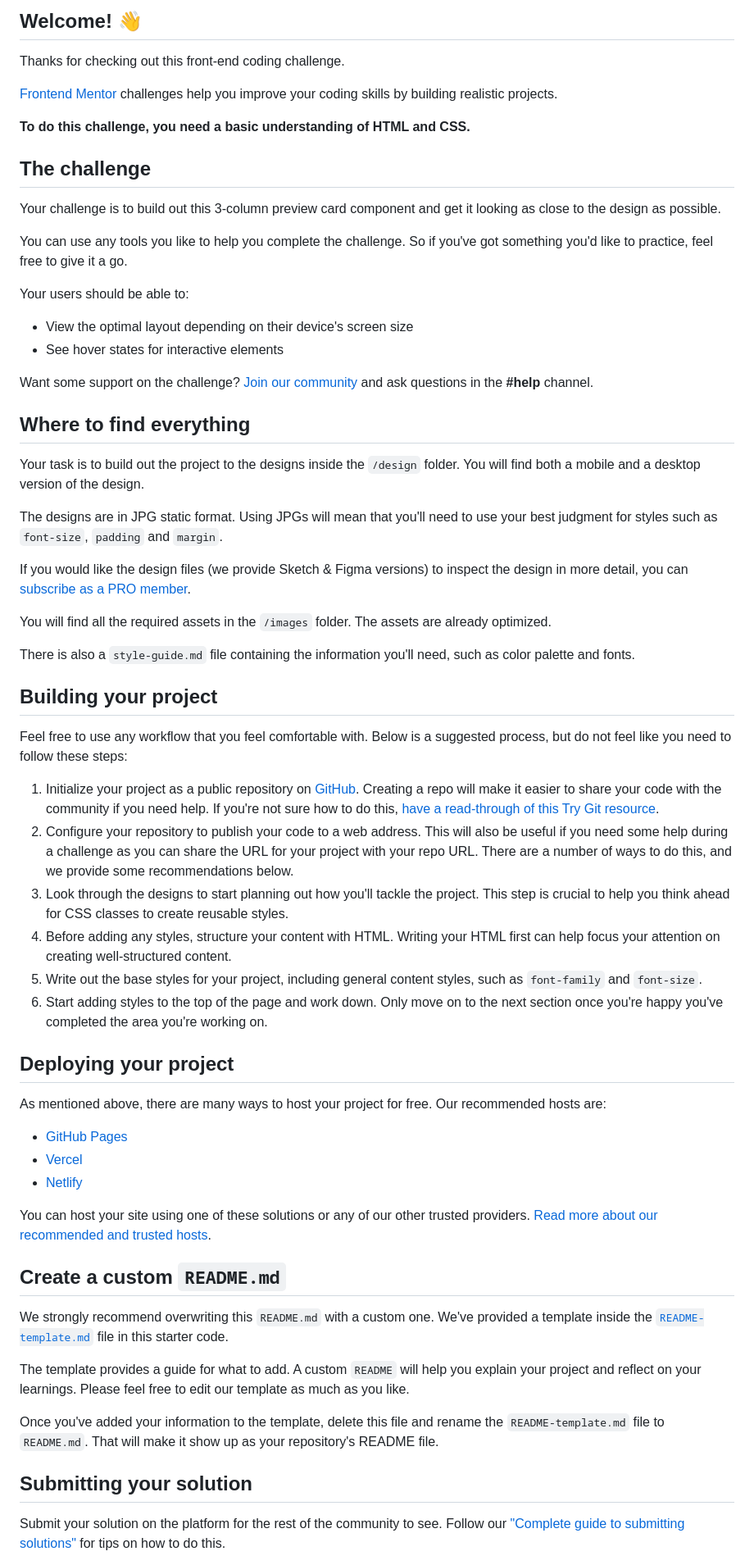
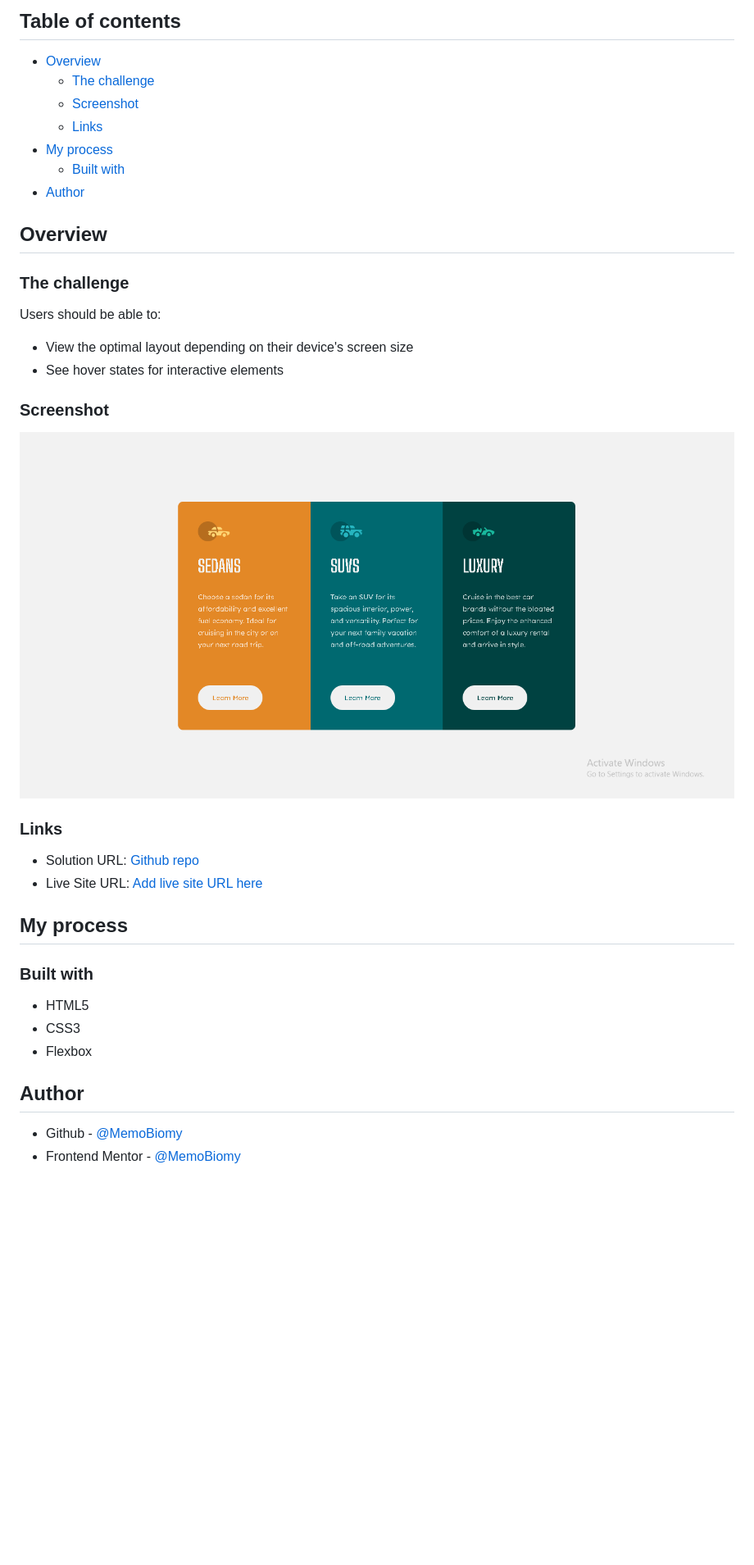
Before and after one commit to MemoBiomy/3-column-cards, a Markdown page: README.md, the part around the change printed below. Shown: that part at 82% size. Rendered like a GitHub page; pictures changed too: images/screenshot.png (added); blank space fills up the shorter version.

```diff
--- a/README.md
+++ b/README.md
@@ -4,67 +4,42 @@
 
-## Welcome! 👋
+## Table of contents
 
-Thanks for checking out this front-end coding challenge.
+- [Overview](#overview)
+  - [The challenge](#the-challenge)
+  - [Screenshot](#screenshot)
+  - [Links](#links)
+- [My process](#my-process)
+  - [Built with](#built-with)
+- [Author](#author)
 
-[Frontend Mentor](https://www.frontendmentor.io) challenges help you improve your coding skills by building realistic projects.
+## Overview
 
-**To do this challenge, you need a basic understanding of HTML and CSS.**
+### The challenge
 
-## The challenge
-
-Your challenge is to build out this 3-column preview card component and get it looking as close to the design as possible.
-
-You can use any tools you like to help you complete the challenge. So if you've got something you'd like to practice, feel free to give it a go.
-
-Your users should be able to:
+Users should be able to:
 
 - View the optimal layout depending on their device's screen size
 - See hover states for interactive elements
 
-Want some support on the challenge? [Join our community](https://www.frontendmentor.io/community) and ask questions in the **#help** channel.
+### Screenshot
 
-## Where to find everything
+![Design preview](./images/screenshot.png)
 
-Your task is to build out the project to the designs inside the `/design` folder. You will find both a mobile and a desktop version of the design.
+### Links
 
-The designs are in JPG static format. Using JPGs will mean that you'll need to use your best judgment for styles such as `font-size`, `padding` and `margin`.
+- Solution URL: [Github repo](https://github.com/MemoBiomy/3-column-cards)
+- Live Site URL: [Add live site URL here](https://memobiomy.github.io/3-column-cards/)
 
-If you would like the design files (we provide Sketch & Figma versions) to inspect the design in more detail, you can [subscribe as a PRO member](https://www.frontendmentor.io/pro).
+## My process
 
-You will find all the required assets in the `/images` folder. The assets are already optimized.
+### Built with
 
-There is also a `style-guide.md` file containing the information you'll need, such as color palette and fonts.
+- HTML5
+- CSS3
+- Flexbox
 
-## Building your project
+## Author
 
-Feel free to use any workflow that you feel comfortable with. Below is a suggested process, but do not feel like you need to follow these steps:
+- Github - [@MemoBiomy](https://github.com/MemoBiomy)
+- Frontend Mentor - [@MemoBiomy](https://www.frontendmentor.io/profile/MemoBiomy)
 
-1. Initialize your project as a public repository on [GitHub](https://github.com/). Creating a repo will make it easier to share your code with the community if you need help. If you're not sure how to do this, [have a read-through of this Try Git resource](https://try.github.io/).
-2. Configure your repository to publish your code to a web address. This will also be useful if you need some help during a challenge as you can share the URL for your project with your repo URL. There are a number of ways to do this, and we provide some recommendations below.
-3. Look through the designs to start planning out how you'll tackle the project. This step is crucial to help you think ahead for CSS classes to create reusable styles.
-4. Before adding any styles, structure your content with HTML. Writing your HTML first can help focus your attention on creating well-structured content.
-5. Write out the base styles for your project, including general content styles, such as `font-family` and `font-size`.
-6. Start adding styles to the top of the page and work down. Only move on to the next section once you're happy you've completed the area you're working on.
-
-## Deploying your project
-
-As mentioned above, there are many ways to host your project for free. Our recommended hosts are:
-
-- [GitHub Pages](https://pages.github.com/)
-- [Vercel](https://vercel.com/)
-- [Netlify](https://www.netlify.com/)
-
-You can host your site using one of these solutions or any of our other trusted providers. [Read more about our recommended and trusted hosts](https://medium.com/frontend-mentor/frontend-mentor-trusted-hosting-providers-bf000dfebe).
-
-## Create a custom `README.md`
-
-We strongly recommend overwriting this `README.md` with a custom one. We've provided a template inside the [`README-template.md`](./README-template.md) file in this starter code.
-
-The template provides a guide for what to add. A custom `README` will help you explain your project and reflect on your learnings. Please feel free to edit our template as much as you like.
-
-Once you've added your information to the template, delete this file and rename the `README-template.md` file to `README.md`. That will make it show up as your repository's README file.
-
-## Submitting your solution
-
-Submit your solution on the platform for the rest of the community to see. Follow our ["Complete guide to submitting solutions"](https://medium.com/frontend-mentor/a-complete-guide-to-submitting-solutions-on-frontend-mentor-ac6384162248) for tips on how to do this.
-
```
Also changed, not shown: other parts of README.md (+3 -24 lines), README-template.md (deleted, +0 -111 lines).
